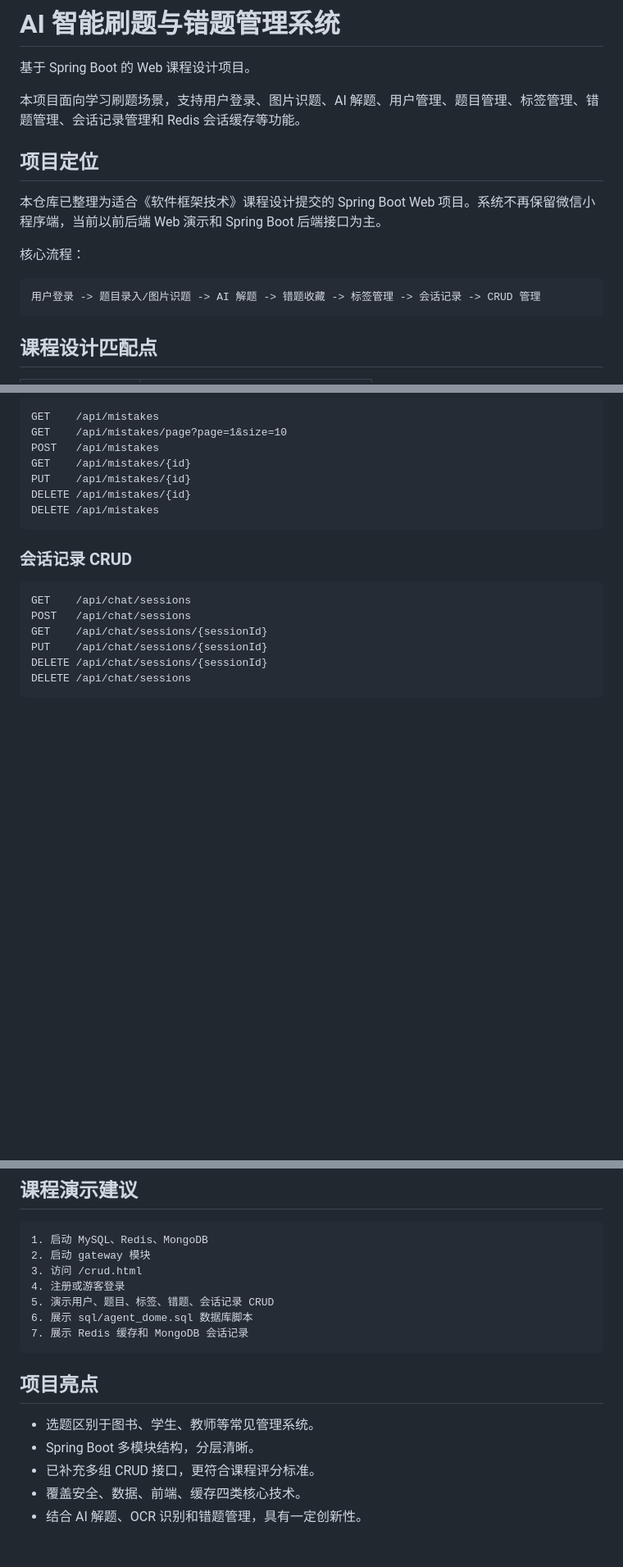
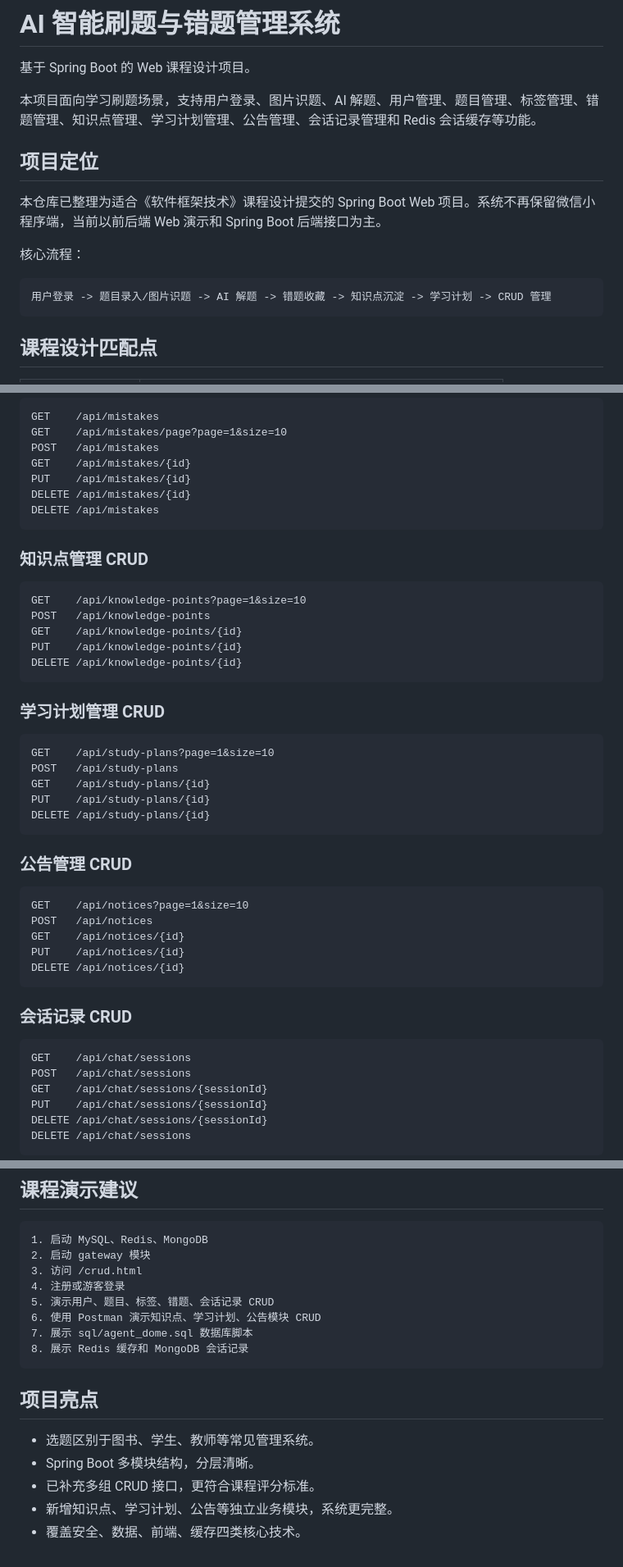
Before and after one commit to DGKL05/Solving-problems-Agent, a Markdown page: README.md, 3 parts joined by grey strips. Shown at 82% size. Rendered like a GitHub page; blank space fills up the shorter version.

````diff
--- a/README.md
+++ b/README.md
@@ -2,7 +2,7 @@
 
 基于 Spring Boot 的 Web 课程设计项目。
 
-本项目面向学习刷题场景，支持用户登录、图片识题、AI 解题、用户管理、题目管理、标签管理、错题管理、会话记录管理和 Redis 会话缓存等功能。
+本项目面向学习刷题场景，支持用户登录、图片识题、AI 解题、用户管理、题目管理、标签管理、错题管理、知识点管理、学习计划管理、公告管理、会话记录管理和 Redis 会话缓存等功能。
 
 ## 项目定位
 
@@ -11,7 +11,7 @@
 核心流程：
 
 ```text
-用户登录 -> 题目录入/图片识题 -> AI 解题 -> 错题收藏 -> 标签管理 -> 会话记录 -> CRUD 管理
+用户登录 -> 题目录入/图片识题 -> AI 解题 -> 错题收藏 -> 知识点沉淀 -> 学习计划 -> CRUD 管理
 ```
 
 ## 课程设计匹配点
@@ -190,6 +219,36 @@ DELETE /api/mistakes/{id}
 DELETE /api/mistakes
 ```
 
+### 知识点管理 CRUD
+
+```http
+GET    /api/knowledge-points?page=1&size=10
+POST   /api/knowledge-points
+GET    /api/knowledge-points/{id}
+PUT    /api/knowledge-points/{id}
+DELETE /api/knowledge-points/{id}
+```
+
+### 学习计划管理 CRUD
+
+```http
+GET    /api/study-plans?page=1&size=10
+POST   /api/study-plans
+GET    /api/study-plans/{id}
+PUT    /api/study-plans/{id}
+DELETE /api/study-plans/{id}
+```
+
+### 公告管理 CRUD
+
+```http
+GET    /api/notices?page=1&size=10
+POST   /api/notices
+GET    /api/notices/{id}
+PUT    /api/notices/{id}
+DELETE /api/notices/{id}
+```
+
 ### 会话记录 CRUD
 
 ```http
@@ -209,8 +268,9 @@ DELETE /api/chat/sessions
 3. 访问 /crud.html
 4. 注册或游客登录
 5. 演示用户、题目、标签、错题、会话记录 CRUD
-6. 展示 sql/agent_dome.sql 数据库脚本
-7. 展示 Redis 缓存和 MongoDB 会话记录
+6. 使用 Postman 演示知识点、学习计划、公告模块 CRUD
+7. 展示 sql/agent_dome.sql 数据库脚本
+8. 展示 Redis 缓存和 MongoDB 会话记录
 ```
 
 ## 项目亮点
@@ -218,5 +278,5 @@ DELETE /api/chat/sessions
 - 选题区别于图书、学生、教师等常见管理系统。
 - Spring Boot 多模块结构，分层清晰。
 - 已补充多组 CRUD 接口，更符合课程评分标准。
+- 新增知识点、学习计划、公告等独立业务模块，系统更完整。
 - 覆盖安全、数据、前端、缓存四类核心技术。
-- 结合 AI 解题、OCR 识别和错题管理，具有一定创新性。
````
Also changed, not shown: other parts of README.md (+31 -2 lines).
